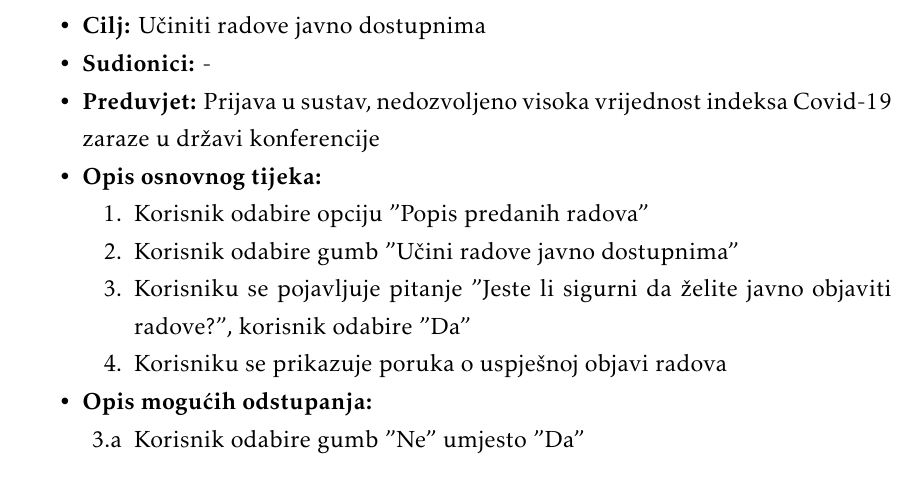
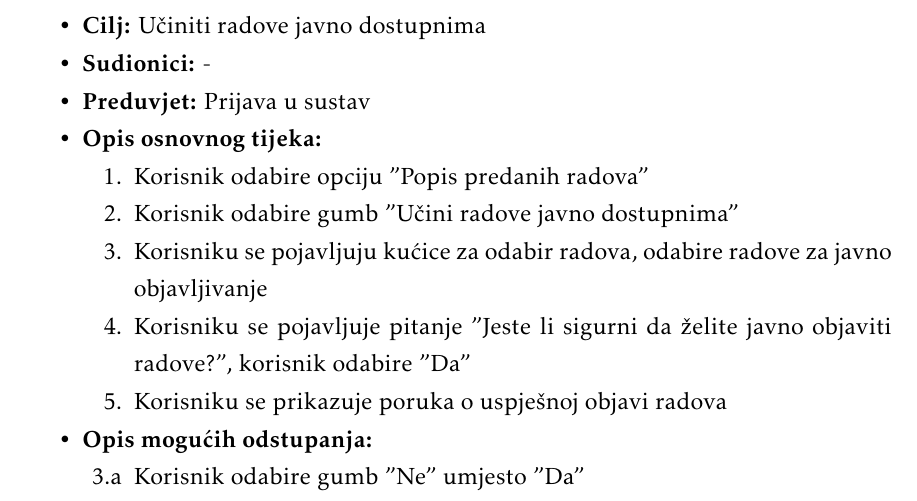
Before and after one commit to marincapan/znanstvena-konferencija, a LaTeX document (Dokumentacija/PROGI_ProjektnaDokumentacija.tex, which reads Dokumentacija/Specifikacija_programske_potpore.tex): part of page 18 of 38, cut so that both start at the same text. Compiled offline with pdfLaTeX.

Commit message:
Izmijenjeni obrasci uporabe.

```diff
--- a/Dokumentacija/Specifikacija_programske_potpore.tex
+++ b/Dokumentacija/Specifikacija_programske_potpore.tex
@@ -606,13 +606,14 @@
 						\item \textbf{Glavni sudionik: } Administrator
 						\item  \textbf{Cilj:} Učiniti radove javno dostupnima
 						\item  \textbf{Sudionici:} -
-						\item  \textbf{Preduvjet:} Prijava u sustav, nedozvoljeno visoka vrijednost indeksa Covid-19 zaraze u državi konferencije
+						\item  \textbf{Preduvjet:} Prijava u sustav
 						\item  \textbf{Opis osnovnog tijeka:}
 
 						\item[] \begin{packed_enum}
 
 							\item Korisnik odabire opciju "Popis predanih radova"
 							\item Korisnik odabire gumb "Učini radove javno dostupnima"
+							\item Korisniku se pojavljuju kućice za odabir radova, odabire radove za javno objavljivanje
 							\item Korisniku se pojavljuje pitanje "Jeste li sigurni da želite javno objaviti radove?", korisnik odabire "Da"
 							\item Korisniku se prikazuje poruka o uspješnoj objavi radova
 
```
Also changed, not shown: Dokumentacija/PROGI_ProjektnaDokumentacija.pdf.
